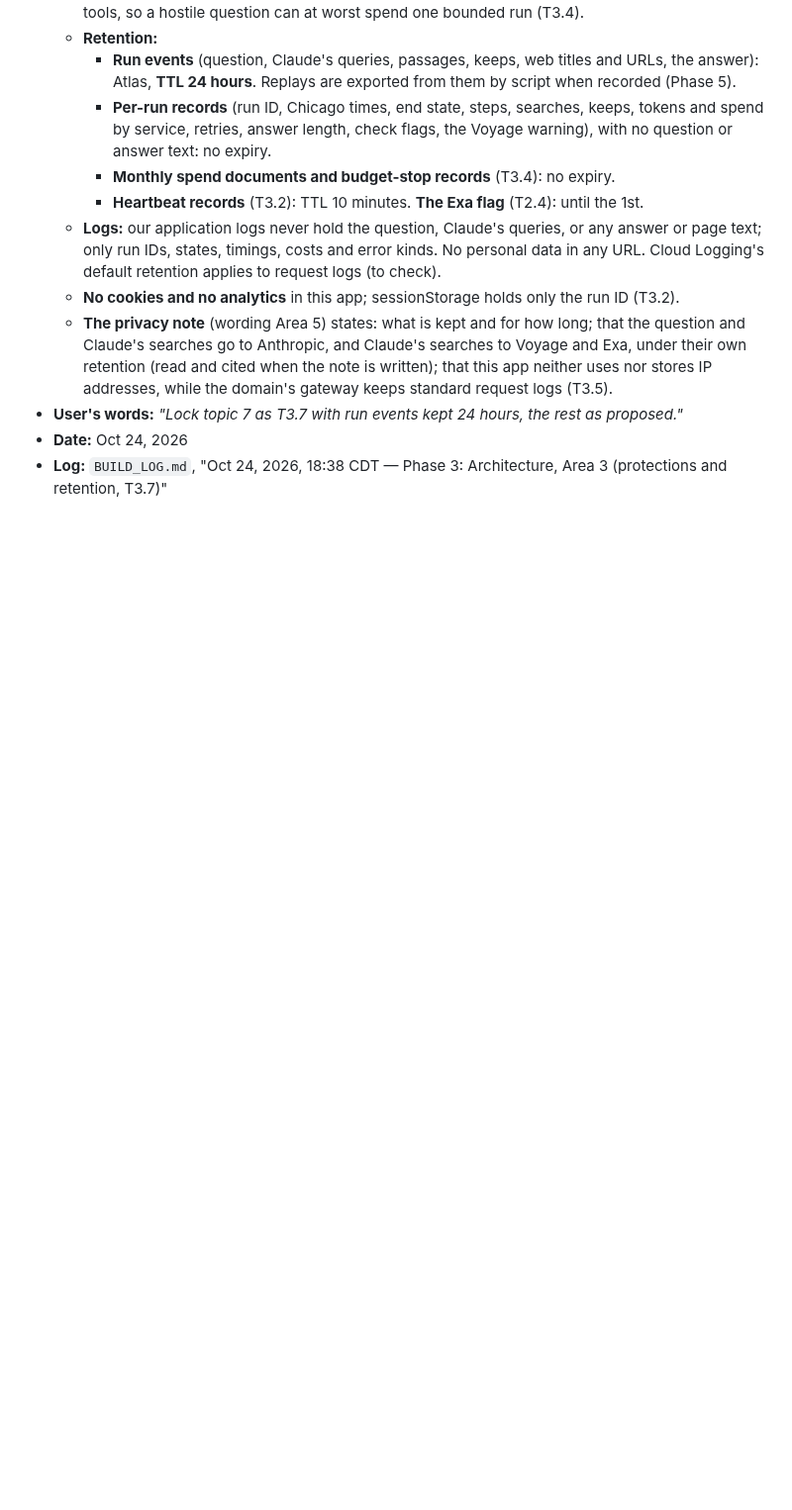
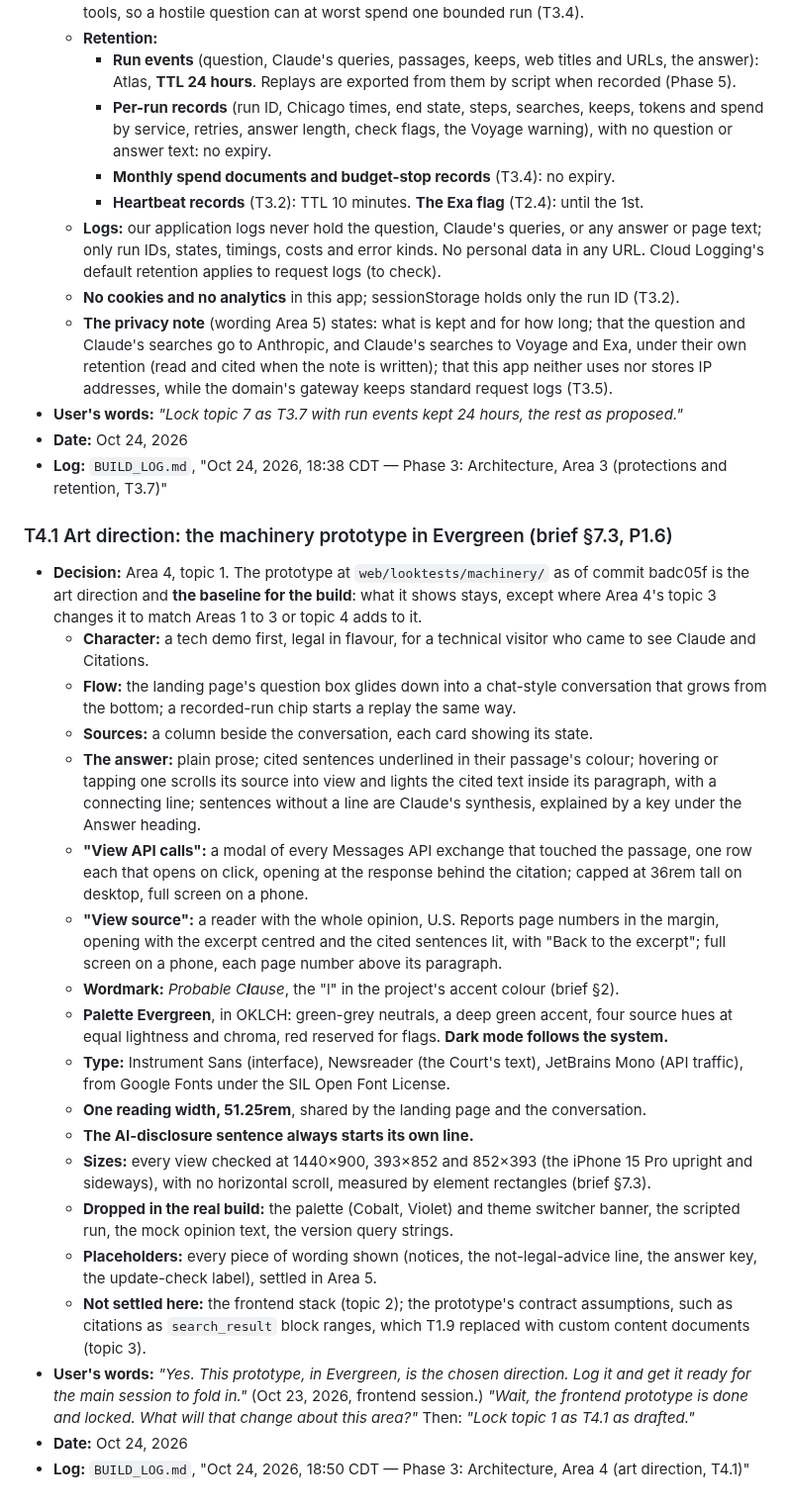
Before and after one commit to NguyenTran2002/probable-clause, a Markdown page: docs/design/locked-decisions.md, the part around the change. Shown at 99% size. Drawn GitHub-style; blank space fills up the shorter version.

Commit message:
T4.1: art direction, the machinery prototype in Evergreen
Co-Authored-By: Claude Opus 5.5 <noreply@anthropic.com>

```diff
--- a/docs/design/locked-decisions.md
+++ b/docs/design/locked-decisions.md
@@ -704,3 +704,25 @@ Numbering: `P<phase>.<n>` for decisions made in Phases 0 to 2 and 4 to 5; `T<top
 - **User's words:** *"Lock topic 7 as T3.7 with run events kept 24 hours, the rest as proposed."*
 - **Date:** Oct 24, 2026
 - **Log:** `BUILD_LOG.md`, "Oct 24, 2026, 18:38 CDT — Phase 3: Architecture, Area 3 (protections and retention, T3.7)"
+
+### T4.1 Art direction: the machinery prototype in Evergreen (brief §7.3, P1.6)
+
+- **Decision:** Area 4, topic 1. The prototype at `web/looktests/machinery/` as of commit badc05f is the art direction and **the baseline for the build**: what it shows stays, except where Area 4's topic 3 changes it to match Areas 1 to 3 or topic 4 adds to it.
+  - **Character:** a tech demo first, legal in flavour, for a technical visitor who came to see Claude and Citations.
+  - **Flow:** the landing page's question box glides down into a chat-style conversation that grows from the bottom; a recorded-run chip starts a replay the same way.
+  - **Sources:** a column beside the conversation, each card showing its state.
+  - **The answer:** plain prose; cited sentences underlined in their passage's colour; hovering or tapping one scrolls its source into view and lights the cited text inside its paragraph, with a connecting line; sentences without a line are Claude's synthesis, explained by a key under the Answer heading.
+  - **"View API calls":** a modal of every Messages API exchange that touched the passage, one row each that opens on click, opening at the response behind the citation; capped at 36rem tall on desktop, full screen on a phone.
+  - **"View source":** a reader with the whole opinion, U.S. Reports page numbers in the margin, opening with the excerpt centred and the cited sentences lit, with "Back to the excerpt"; full screen on a phone, each page number above its paragraph.
+  - **Wordmark:** *Probable C**l**ause*, the "l" in the project's accent colour (brief §2).
+  - **Palette Evergreen**, in OKLCH: green-grey neutrals, a deep green accent, four source hues at equal lightness and chroma, red reserved for flags. **Dark mode follows the system.**
+  - **Type:** Instrument Sans (interface), Newsreader (the Court's text), JetBrains Mono (API traffic), from Google Fonts under the SIL Open Font License.
+  - **One reading width, 51.25rem**, shared by the landing page and the conversation.
+  - **The AI-disclosure sentence always starts its own line.**
+  - **Sizes:** every view checked at 1440×900, 393×852 and 852×393 (the iPhone 15 Pro upright and sideways), with no horizontal scroll, measured by element rectangles (brief §7.3).
+  - **Dropped in the real build:** the palette (Cobalt, Violet) and theme switcher banner, the scripted run, the mock opinion text, the version query strings.
+  - **Placeholders:** every piece of wording shown (notices, the not-legal-advice line, the answer key, the update-check label), settled in Area 5.
+  - **Not settled here:** the frontend stack (topic 2); the prototype's contract assumptions, such as citations as `search_result` block ranges, which T1.9 replaced with custom content documents (topic 3).
+- **User's words:** *"Yes. This prototype, in Evergreen, is the chosen direction. Log it and get it ready for the main session to fold in."* (Oct 23, 2026, frontend session.) *"Wait, the frontend prototype is done and locked. What will that change about this area?"* Then: *"Lock topic 1 as T4.1 as drafted."*
+- **Date:** Oct 24, 2026
+- **Log:** `BUILD_LOG.md`, "Oct 24, 2026, 18:50 CDT — Phase 3: Architecture, Area 4 (art direction, T4.1)"
```
Also changed, not shown: BUILD_LOG.md (+10 -0 lines), docs/design/phase3-working.md (+2 -1 lines).
